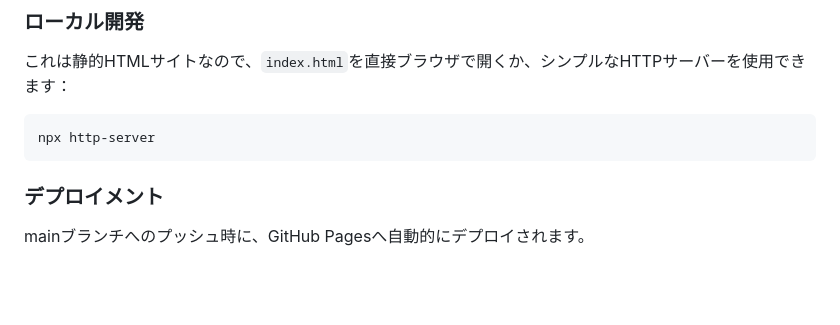
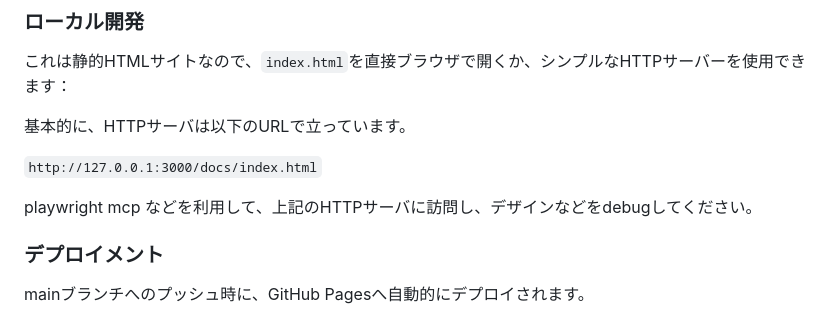
Before and after one commit to triax/homepage, a Markdown page: CLAUDE.md, the part around the change. Drawn GitHub-style; blank space fills up the shorter version.

Commit message:
CLAUDE.mdに開発サーバーのURL情報を追加
- 開発サーバーのデフォルトURL (http://127.0.0.1:3000/docs/index.html) を記載
- Playwright MCPを使用したデバッグ方法を明記

🤖 Generated with [Claude Code](https://claude.ai/code)

Co-Authored-By: Claude <noreply@anthropic.com>

````diff
--- a/CLAUDE.md
+++ b/CLAUDE.md
@@ -15,9 +15,11 @@
 
 これは静的HTMLサイトなので、`index.html`を直接ブラウザで開くか、シンプルなHTTPサーバーを使用できます：
 
-```bash
-npx http-server
-```
+基本的に、HTTPサーバは以下のURLで立っています。
+
+`http://127.0.0.1:3000/docs/index.html`
+
+playwright mcp などを利用して、上記のHTTPサーバに訪問し、デザインなどをdebugしてください。
 
 ### デプロイメント
 mainブランチへのプッシュ時に、GitHub Pagesへ自動的にデプロイされます。
````
